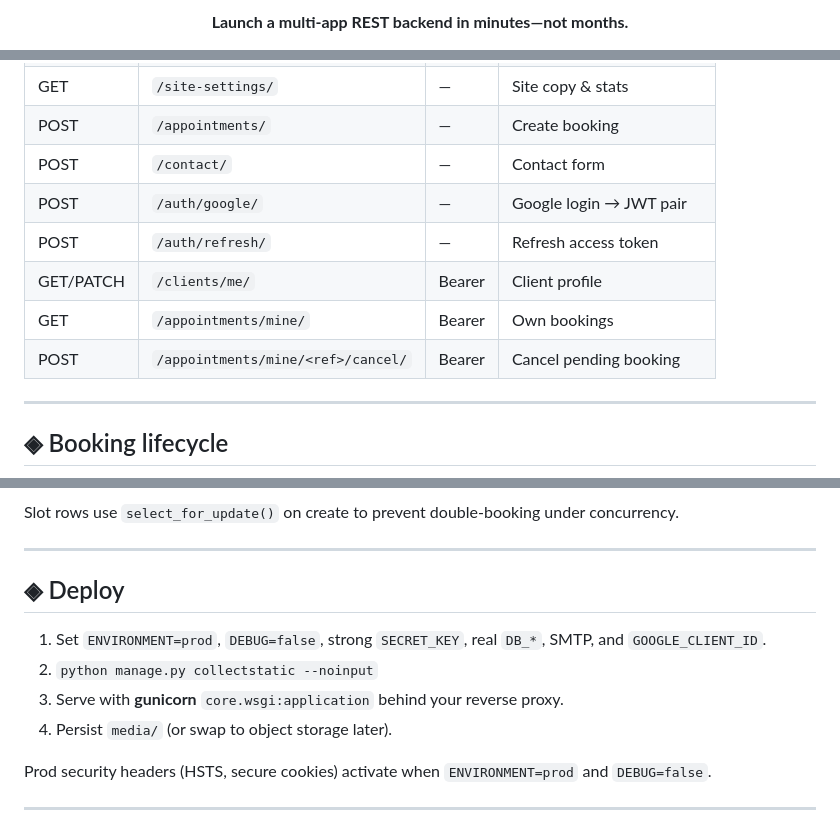
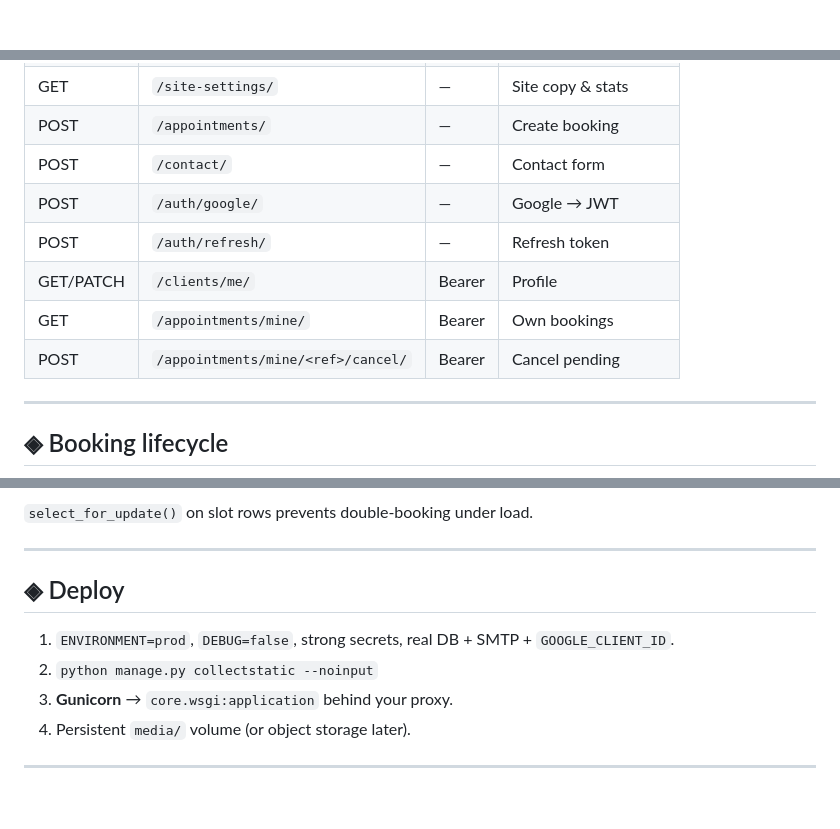
Before and after one commit to AbdulWajid768/django_boilerplate, a Markdown page: README.md, 3 parts joined by grey strips. Drawn GitHub-style; blank space fills up the shorter version.

````diff
--- a/README.md
+++ b/README.md
@@ -14,3 +28,3 @@
 
-**Launch a multi-app REST backend in minutes—not months.**
+<br/>
 
@@ -89,11 +125,11 @@ Admin: `http://127.0.0.1:8000/admin/` · API root: `http://127.0.0.1:8000/api/v1
 | GET | `/site-settings/` | — | Site copy & stats |
 | POST | `/appointments/` | — | Create booking |
 | POST | `/contact/` | — | Contact form |
-| POST | `/auth/google/` | — | Google login → JWT pair |
-| POST | `/auth/refresh/` | — | Refresh access token |
-| GET/PATCH | `/clients/me/` | Bearer | Client profile |
+| POST | `/auth/google/` | — | Google → JWT |
+| POST | `/auth/refresh/` | — | Refresh token |
+| GET/PATCH | `/clients/me/` | Bearer | Profile |
 | GET | `/appointments/mine/` | Bearer | Own bookings |
-| POST | `/appointments/mine/<ref>/cancel/` | Bearer | Cancel pending booking |
+| POST | `/appointments/mine/<ref>/cancel/` | Bearer | Cancel pending |
 
 ---
 
@@ -110,18 +146,16 @@ stateDiagram-v2
     CANCELLED --> [*]
 ```
 
-Slot rows use `select_for_update()` on create to prevent double-booking under concurrency.
+`select_for_update()` on slot rows prevents double-booking under load.
 
 ---
 
 ## ◈ Deploy
 
-1. Set `ENVIRONMENT=prod`, `DEBUG=false`, strong `SECRET_KEY`, real `DB_*`, SMTP, and `GOOGLE_CLIENT_ID`.
+1. `ENVIRONMENT=prod`, `DEBUG=false`, strong secrets, real DB + SMTP + `GOOGLE_CLIENT_ID`.
 2. `python manage.py collectstatic --noinput`
-3. Serve with **gunicorn** `core.wsgi:application` behind your reverse proxy.
-4. Persist `media/` (or swap to object storage later).
-
-Prod security headers (HSTS, secure cookies) activate when `ENVIRONMENT=prod` and `DEBUG=false`.
+3. **Gunicorn** → `core.wsgi:application` behind your proxy.
+4. Persistent `media/` volume (or object storage later).
 
 ---
 
````
Also changed, not shown: other parts of README.md (+85 -34 lines).
